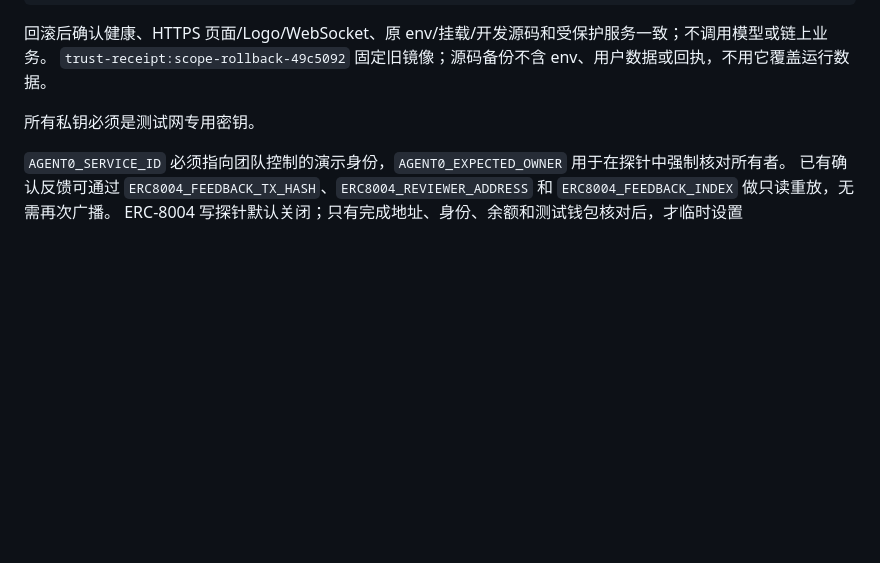
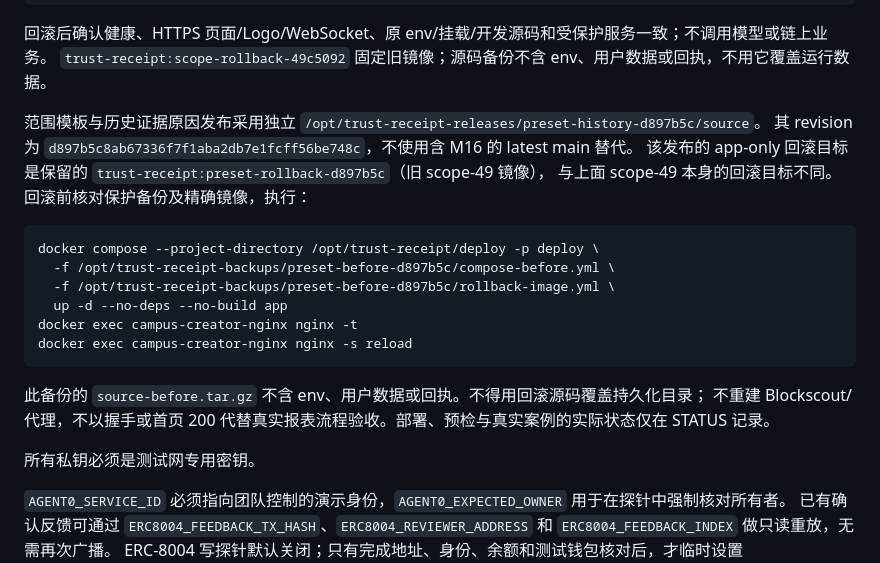
Before and after one commit to CH-ZHOU-0512/TreasuryTally, a Markdown page: OPERATIONS.md, the part around the change. GitHub-like rendering; blank space fills up the shorter version.

````diff
--- a/OPERATIONS.md
+++ b/OPERATIONS.md
@@ -136,6 +136,23 @@ docker exec campus-creator-nginx nginx -s reload
 
 回滚后确认健康、HTTPS 页面/Logo/WebSocket、原 env/挂载/开发源码和受保护服务一致；不调用模型或链上业务。
 `trust-receipt:scope-rollback-49c5092` 固定旧镜像；源码备份不含 env、用户数据或回执，不用它覆盖运行数据。
+
+范围模板与历史证据原因发布采用独立 `/opt/trust-receipt-releases/preset-history-d897b5c/source`。
+其 revision 为 `d897b5c8ab67336f7f1aba2db7e1fcff56be748c`，不使用含 M16 的 latest main 替代。
+该发布的 app-only 回滚目标是保留的 `trust-receipt:preset-rollback-d897b5c`（旧 scope-49 镜像），
+与上面 scope-49 本身的回滚目标不同。回滚前核对保护备份及精确镜像，执行：
+
+```bash
+docker compose --project-directory /opt/trust-receipt/deploy -p deploy \
+  -f /opt/trust-receipt-backups/preset-before-d897b5c/compose-before.yml \
+  -f /opt/trust-receipt-backups/preset-before-d897b5c/rollback-image.yml \
+  up -d --no-deps --no-build app
+docker exec campus-creator-nginx nginx -t
+docker exec campus-creator-nginx nginx -s reload
+```
+
+此备份的 `source-before.tar.gz` 不含 env、用户数据或回执。不得用回滚源码覆盖持久化目录；
+不重建 Blockscout/代理，不以握手或首页 200 代替真实报表流程验收。部署、预检与真实案例的实际状态仅在 STATUS 记录。
 
 所有私钥必须是测试网专用密钥。
 
````
Also changed, not shown: STATUS.md (+24 -2 lines).
